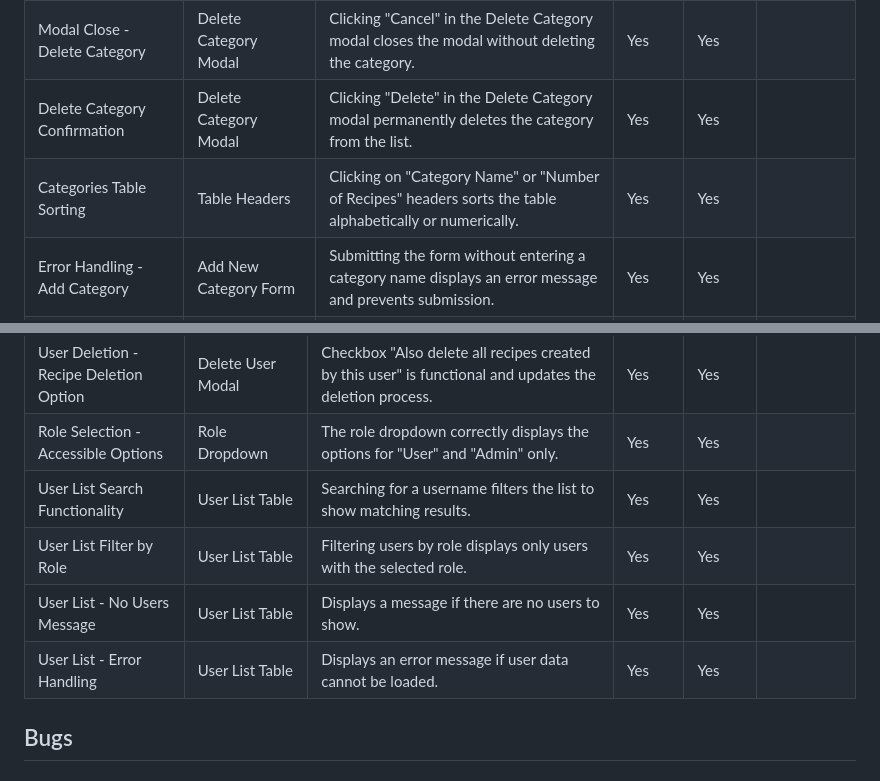
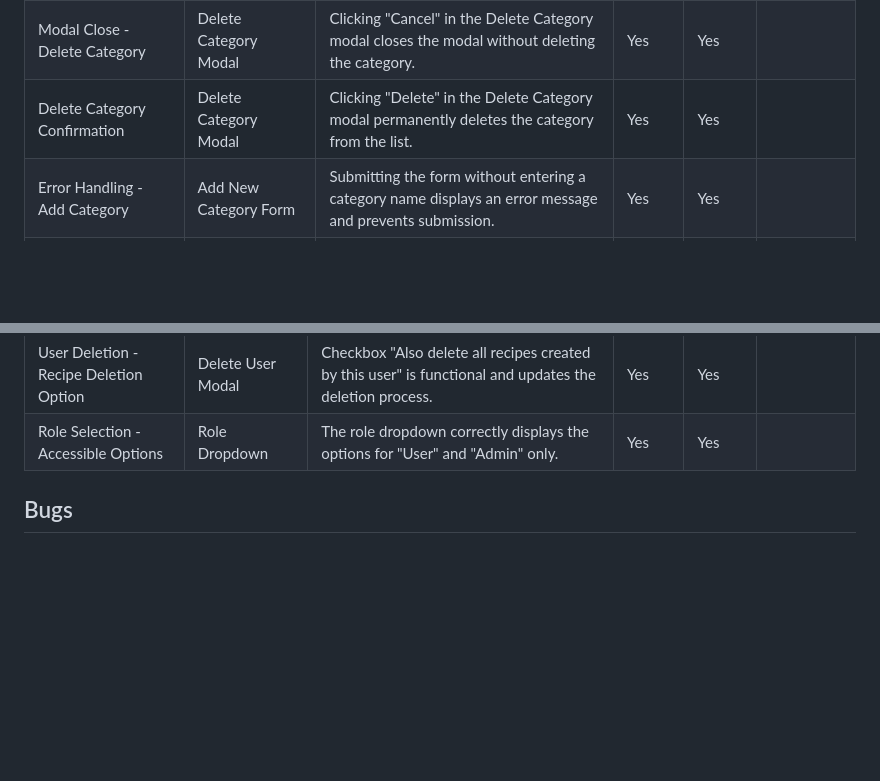
Before and after one commit to TaherCCG/airybitesrecipes, a Markdown page: documentation/TESTING.md, 2 parts joined by grey strips. Drawn GitHub-style; blank space fills up the shorter version.

Commit message:
Docs: Final update

```diff
--- a/documentation/TESTING.md
+++ b/documentation/TESTING.md
@@ -178,7 +178,6 @@ Only visiable
 | Modal Open - Delete Category     | "Delete" Button in Table   | Clicking "Delete" button for a category opens the modal to confirm deletion.                          | Yes    | Yes    |                      |
 | Modal Close - Delete Category    | Delete Category Modal      | Clicking "Cancel" in the Delete Category modal closes the modal without deleting the category.        | Yes    | Yes    |                      |
 | Delete Category Confirmation    | Delete Category Modal      | Clicking "Delete" in the Delete Category modal permanently deletes the category from the list.        | Yes    | Yes    |                      |
-| Categories Table Sorting        | Table Headers              | Clicking on "Category Name" or "Number of Recipes" headers sorts the table alphabetically or numerically.| Yes | Yes    |                      |
 | Error Handling - Add Category    | Add New Category Form      | Submitting the form without entering a category name displays an error message and prevents submission.| Yes    | Yes    |                      |
 | Error Handling - Edit Category   | Edit Category Form         | Submitting the form without entering a category name displays an error message and prevents submission.| Yes    | Yes    |                      |
 | Error Handling - Delete Category | Delete Category Modal      | Confirming deletion without selection displays an error message and prevents deletion.                | Yes    | Yes    |                      |
@@ -207,10 +206,7 @@ Only visiable
 | User Deletion - Confirmation Dialog    | Delete User Button        | Clicking "Delete User" opens a confirmation dialog.                                                  | Yes    | Yes    |                      |
 | User Deletion - Recipe Deletion Option | Delete User Modal          | Checkbox "Also delete all recipes created by this user" is functional and updates the deletion process. | Yes | Yes |                      |
 | Role Selection - Accessible Options    | Role Dropdown             | The role dropdown correctly displays the options for "User" and "Admin" only.                         | Yes    | Yes    |                      |
-| User List Search Functionality         | User List Table            | Searching for a username filters the list to show matching results.                                  | Yes    | Yes    |                      |
-| User List Filter by Role               | User List Table            | Filtering users by role displays only users with the selected role.                                   | Yes    | Yes    |                      |
-| User List - No Users Message           | User List Table            | Displays a message if there are no users to show.                                                    | Yes    | Yes    |                      |
-| User List - Error Handling             | User List Table            | Displays an error message if user data cannot be loaded.                                             | Yes    | Yes    |                      |
+
 
 
 ## Bugs
```
Also changed, not shown: README.md (+0 -1 lines).
